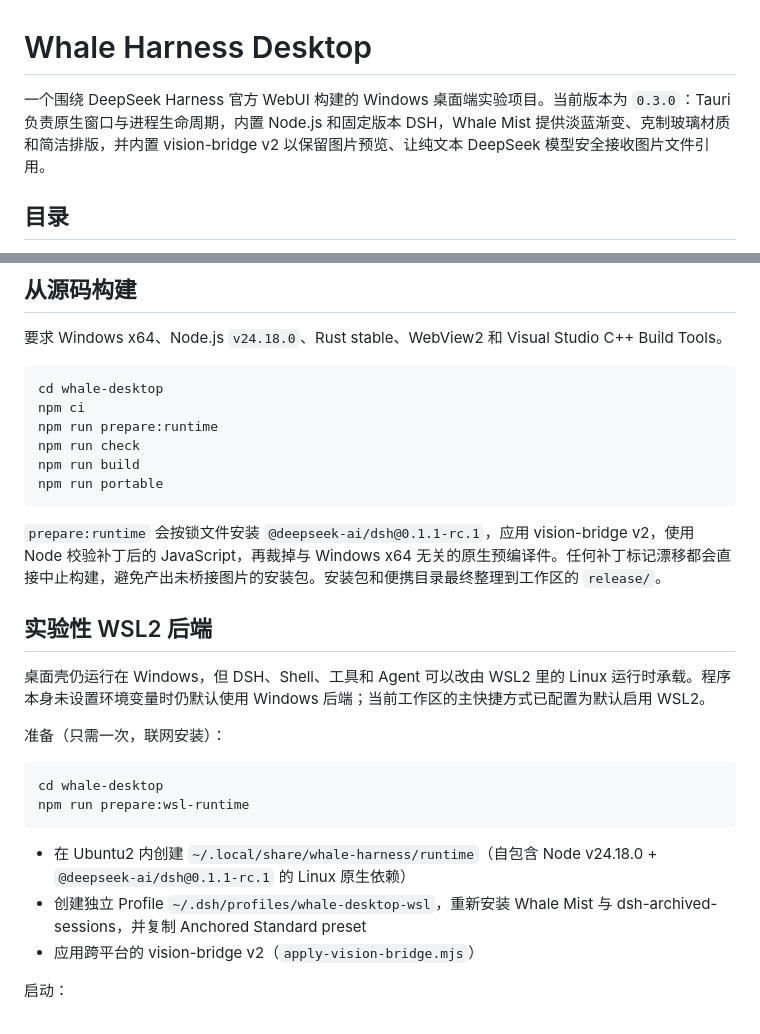
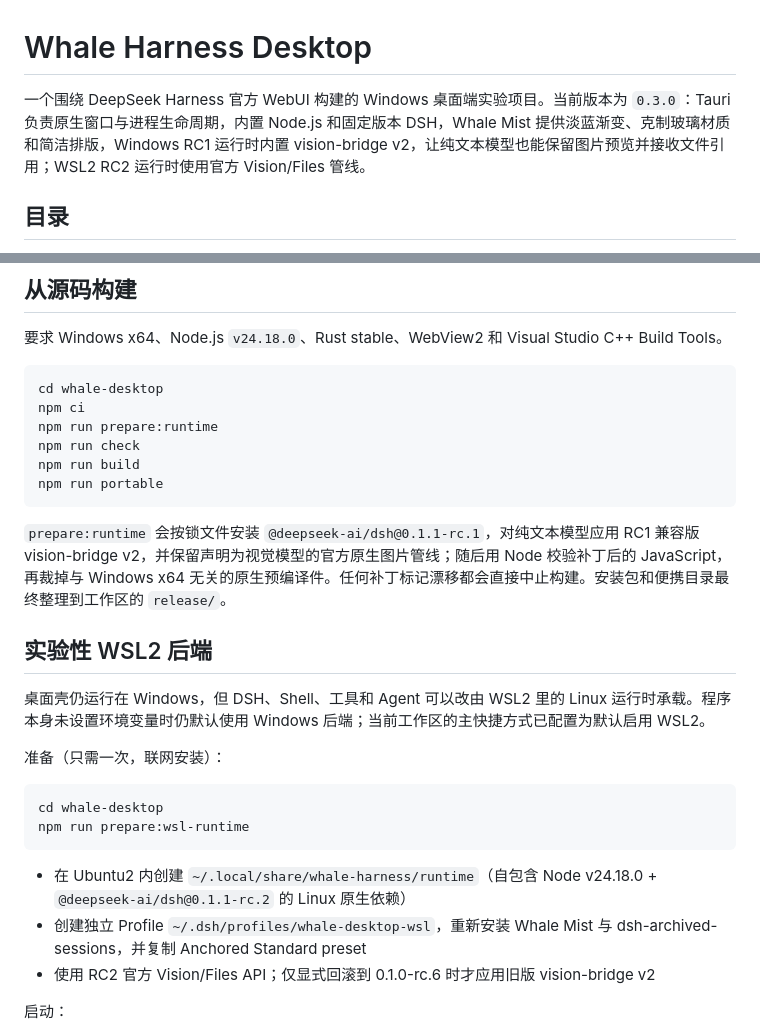
Before and after one commit to xuanlangzhu-hub/dsh-desktop, a Markdown page: README.md, 2 parts joined by grey strips. Rendered like a GitHub page.

````diff
--- a/README.md
+++ b/README.md
@@ -1,6 +1,6 @@
 # Whale Harness Desktop
 
-一个围绕 DeepSeek Harness 官方 WebUI 构建的 Windows 桌面端实验项目。当前版本为 `0.3.0`：Tauri 负责原生窗口与进程生命周期，内置 Node.js 和固定版本 DSH，Whale Mist 提供淡蓝渐变、克制玻璃材质和简洁排版，并内置 vision-bridge v2 以保留图片预览、让纯文本 DeepSeek 模型安全接收图片文件引用。
+一个围绕 DeepSeek Harness 官方 WebUI 构建的 Windows 桌面端实验项目。当前版本为 `0.3.0`：Tauri 负责原生窗口与进程生命周期，内置 Node.js 和固定版本 DSH，Whale Mist 提供淡蓝渐变、克制玻璃材质和简洁排版，Windows RC1 运行时内置 vision-bridge v2，让纯文本模型也能保留图片预览并接收文件引用；WSL2 RC2 运行时使用官方 Vision/Files 管线。
 
 ## 目录
 
@@ -29,7 +29,7 @@ npm run build
 npm run portable
 ```
 
-`prepare:runtime` 会按锁文件安装 `@deepseek-ai/dsh@0.1.1-rc.1`，应用 vision-bridge v2，使用 Node 校验补丁后的 JavaScript，再裁掉与 Windows x64 无关的原生预编译件。任何补丁标记漂移都会直接中止构建，避免产出未桥接图片的安装包。安装包和便携目录最终整理到工作区的 `release/`。
+`prepare:runtime` 会按锁文件安装 `@deepseek-ai/dsh@0.1.1-rc.1`，对纯文本模型应用 RC1 兼容版 vision-bridge v2，并保留声明为视觉模型的官方原生图片管线；随后用 Node 校验补丁后的 JavaScript，再裁掉与 Windows x64 无关的原生预编译件。任何补丁标记漂移都会直接中止构建。安装包和便携目录最终整理到工作区的 `release/`。
 
 ## 实验性 WSL2 后端
 
@@ -42,9 +42,9 @@ cd whale-desktop
 npm run prepare:wsl-runtime
 ```
 
-- 在 Ubuntu2 内创建 `~/.local/share/whale-harness/runtime`（自包含 Node v24.18.0 + `@deepseek-ai/dsh@0.1.1-rc.1` 的 Linux 原生依赖）
+- 在 Ubuntu2 内创建 `~/.local/share/whale-harness/runtime`（自包含 Node v24.18.0 + `@deepseek-ai/dsh@0.1.1-rc.2` 的 Linux 原生依赖）
 - 创建独立 Profile `~/.dsh/profiles/whale-desktop-wsl`，重新安装 Whale Mist 与 dsh-archived-sessions，并复制 Anchored Standard preset
-- 应用跨平台的 vision-bridge v2（`apply-vision-bridge.mjs`）
+- 使用 RC2 官方 Vision/Files API；仅显式回滚到 0.1.0-rc.6 时才应用旧版 vision-bridge v2
 
 启动：
 
````
Also changed, not shown: whale-desktop/README.md (+7 -5 lines).
